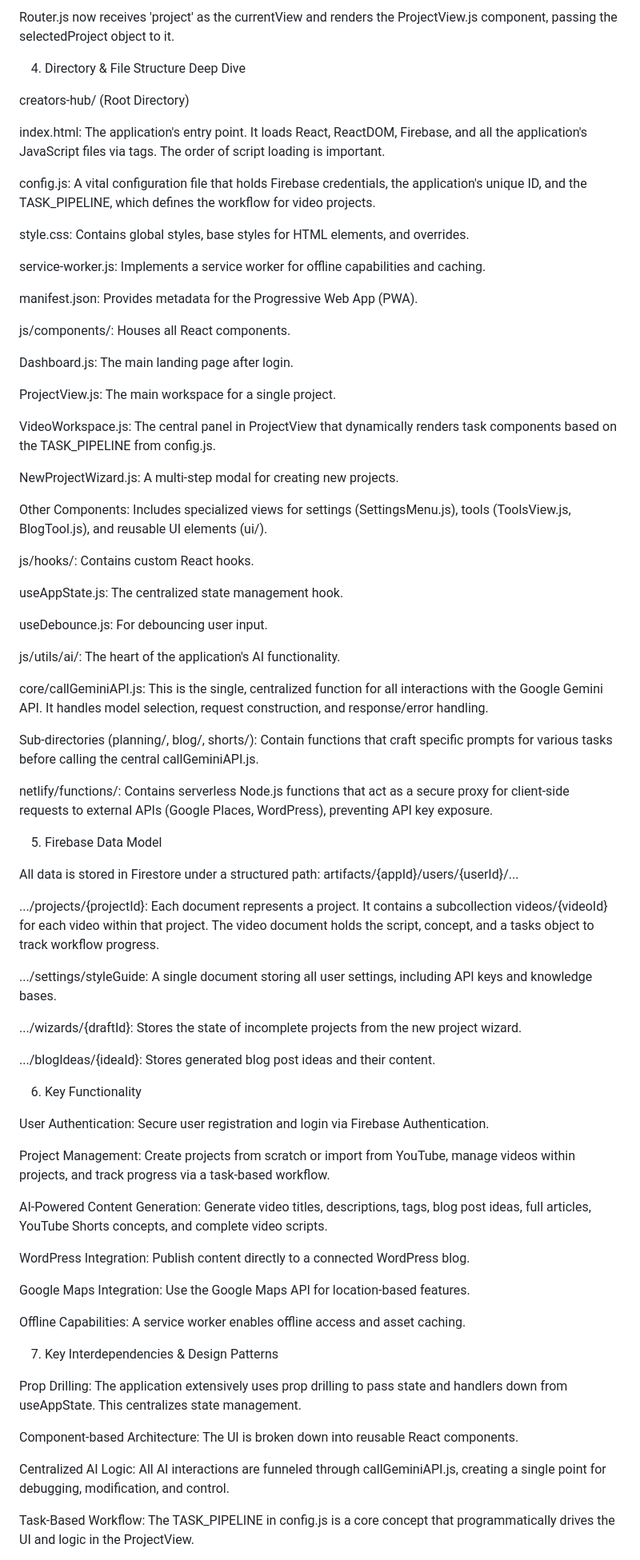
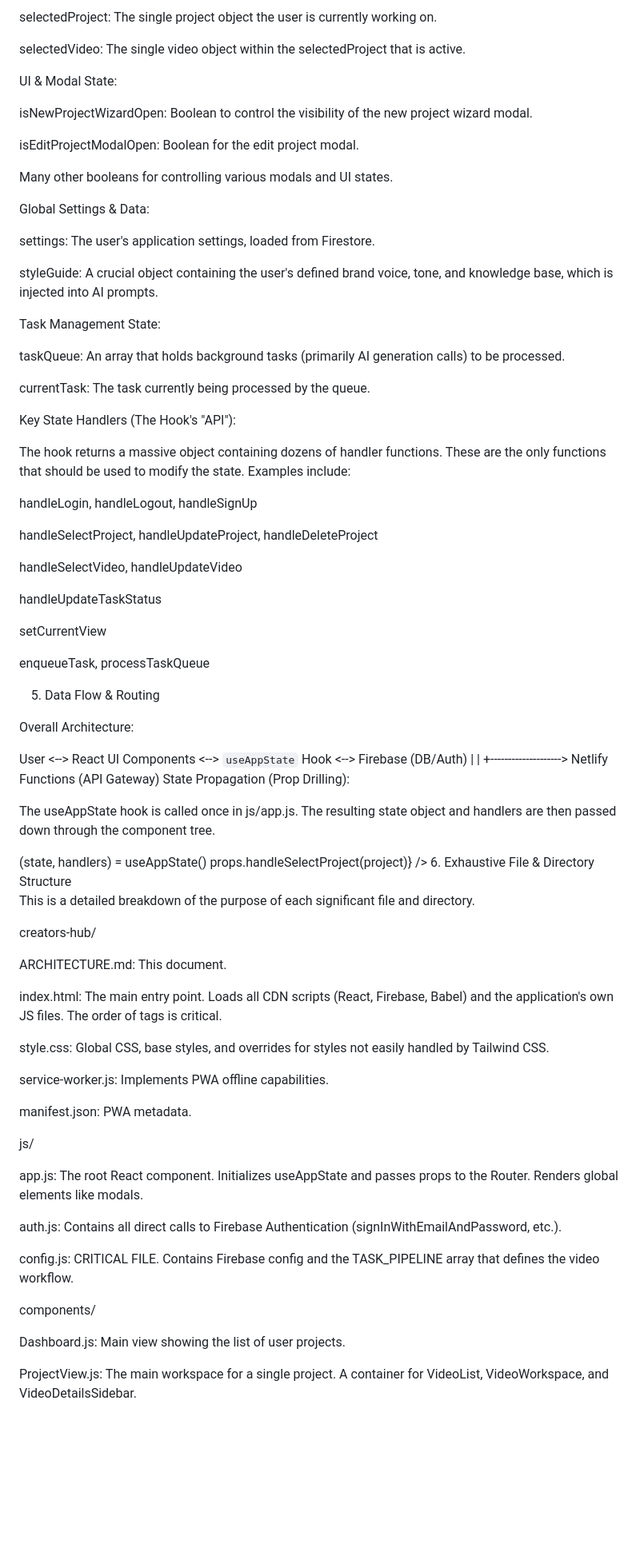
Before and after one commit to ronniem339/aotprojectmanager, a Markdown page: creators-hub/ARCHITECTURE.md, the part around the change printed below. Shown: that part at 80% size. GitHub-like rendering; blank space fills up the shorter version.

```diff
--- a/creators-hub/ARCHITECTURE.md
+++ b/creators-hub/ARCHITECTURE.md
@@ -65,79 +65,88 @@ The state change triggers a re-render of App.js.
 
-Router.js now receives 'project' as the currentView and renders the ProjectView.js component, passing the selectedProject object to it.
+selectedProject: The single project object the user is currently working on.
 
-4. Directory & File Structure Deep Dive
+selectedVideo: The single video object within the selectedProject that is active.
 
-creators-hub/ (Root Directory)
+UI & Modal State:
 
-index.html: The application's entry point. It loads React, ReactDOM, Firebase, and all the application's JavaScript files via <script> tags. The order of script loading is important.
+isNewProjectWizardOpen: Boolean to control the visibility of the new project wizard modal.
 
-config.js: A vital configuration file that holds Firebase credentials, the application's unique ID, and the TASK_PIPELINE, which defines the workflow for video projects.
+isEditProjectModalOpen: Boolean for the edit project modal.
 
-style.css: Contains global styles, base styles for HTML elements, and overrides.
+Many other booleans for controlling various modals and UI states.
 
-service-worker.js: Implements a service worker for offline capabilities and caching.
+Global Settings & Data:
 
-manifest.json: Provides metadata for the Progressive Web App (PWA).
+settings: The user's application settings, loaded from Firestore.
 
-js/components/: Houses all React components.
+styleGuide: A crucial object containing the user's defined brand voice, tone, and knowledge base, which is injected into AI prompts.
 
-Dashboard.js: The main landing page after login.
+Task Management State:
 
-ProjectView.js: The main workspace for a single project.
+taskQueue: An array that holds background tasks (primarily AI generation calls) to be processed.
 
-VideoWorkspace.js: The central panel in ProjectView that dynamically renders task components based on the TASK_PIPELINE from config.js.
+currentTask: The task currently being processed by the queue.
 
-NewProjectWizard.js: A multi-step modal for creating new projects.
+Key State Handlers (The Hook's "API"):
 
-Other Components: Includes specialized views for settings (SettingsMenu.js), tools (ToolsView.js, BlogTool.js), and reusable UI elements (ui/).
+The hook returns a massive object containing dozens of handler functions. These are the only functions that should be used to modify the state. Examples include:
 
-js/hooks/: Contains custom React hooks.
+handleLogin, handleLogout, handleSignUp
 
-useAppState.js: The centralized state management hook.
+handleSelectProject, handleUpdateProject, handleDeleteProject
 
-useDebounce.js: For debouncing user input.
+handleSelectVideo, handleUpdateVideo
 
-js/utils/ai/: The heart of the application's AI functionality.
+handleUpdateTaskStatus
 
-core/callGeminiAPI.js: This is the single, centralized function for all interactions with the Google Gemini API. It handles model selection, request construction, and response/error handling.
+setCurrentView
 
-Sub-directories (planning/, blog/, shorts/): Contain functions that craft specific prompts for various tasks before calling the central callGeminiAPI.js.
+enqueueTask, processTaskQueue
 
-netlify/functions/: Contains serverless Node.js functions that act as a secure proxy for client-side requests to external APIs (Google Places, WordPress), preventing API key exposure.
+5. Data Flow & Routing
 
-5. Firebase Data Model
+Overall Architecture:
 
-All data is stored in Firestore under a structured path: artifacts/{appId}/users/{userId}/...
+   User   <-->   React UI Components   <-->   `useAppState` Hook   <-->   Firebase (DB/Auth)
+                                                   |
+                                                   |
+                                                   +-------------------->   Netlify Functions (API Gateway)
+State Propagation (Prop Drilling):
 
-.../projects/{projectId}: Each document represents a project. It contains a subcollection videos/{videoId} for each video within that project. The video document holds the script, concept, and a tasks object to track workflow progress.
+The useAppState hook is called once in js/app.js. The resulting state object and handlers are then passed down through the component tree.
 
-.../settings/styleGuide: A single document storing all user settings, including API keys and knowledge bases.
+<App>
+  (state, handlers) = useAppState()
+  <Router currentView={state.currentView} ...props={state, handlers} />
+    <Dashboard projects={props.projects} handleSelectProject={props.handleSelectProject} />
+      <ProjectCard project={project} onClick={() => props.handleSelectProject(project)} />
+6. Exhaustive File & Directory Structure
 
-.../wizards/{draftId}: Stores the state of incomplete projects from the new project wizard.
+This is a detailed breakdown of the purpose of each significant file and directory.
 
-.../blogIdeas/{ideaId}: Stores generated blog post ideas and their content.
+creators-hub/
 
-6. Key Functionality
+ARCHITECTURE.md: This document.
 
-User Authentication: Secure user registration and login via Firebase Authentication.
+index.html: The main entry point. Loads all CDN scripts (React, Firebase, Babel) and the application's own JS files. The order of <script> tags is critical.
 
-Project Management: Create projects from scratch or import from YouTube, manage videos within projects, and track progress via a task-based workflow.
+style.css: Global CSS, base styles, and overrides for styles not easily handled by Tailwind CSS.
 
-AI-Powered Content Generation: Generate video titles, descriptions, tags, blog post ideas, full articles, YouTube Shorts concepts, and complete video scripts.
+service-worker.js: Implements PWA offline capabilities.
 
-WordPress Integration: Publish content directly to a connected WordPress blog.
+manifest.json: PWA metadata.
 
-Google Maps Integration: Use the Google Maps API for location-based features.
+js/
 
-Offline Capabilities: A service worker enables offline access and asset caching.
+app.js: The root React component. Initializes useAppState and passes props to the Router. Renders global elements like modals.
 
-7. Key Interdependencies & Design Patterns
+auth.js: Contains all direct calls to Firebase Authentication (signInWithEmailAndPassword, etc.).
 
-Prop Drilling: The application extensively uses prop drilling to pass state and handlers down from useAppState. This centralizes state management.
+config.js: CRITICAL FILE. Contains Firebase config and the TASK_PIPELINE array that defines the video workflow.
 
-Component-based Architecture: The UI is broken down into reusable React components.
+components/
 
-Centralized AI Logic: All AI interactions are funneled through callGeminiAPI.js, creating a single point for debugging, modification, and control.
+Dashboard.js: Main view showing the list of user projects.
 
-Task-Based Workflow: The TASK_PIPELINE in config.js is a core concept that programmatically drives the UI and logic in the ProjectView.
+ProjectView.js: The main workspace for a single project. A container for VideoList, VideoWorkspace, and VideoDetailsSidebar.
 
```
Also changed, not shown: other parts of creators-hub/ARCHITECTURE.md (+121 -34 lines).
